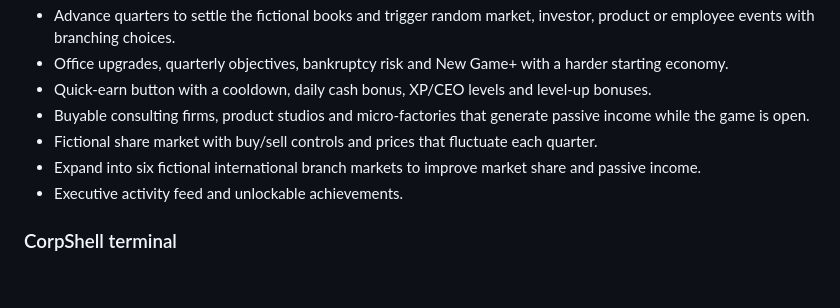
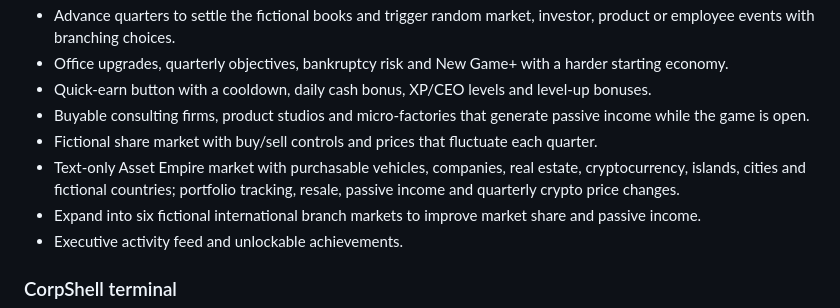
Before and after one commit to shreebalaji767/CEO-HACK-THE-CORPORATION, a Markdown page: README.md, the part around the change. Rendered like a GitHub page; blank space fills up the shorter version.

Commit message:
Document text-only asset empire market

```diff
--- a/README.md
+++ b/README.md
@@ -13,6 +13,7 @@ A responsive corporate satire game suite built with plain HTML, CSS and JavaScri
 - Quick-earn button with a cooldown, daily cash bonus, XP/CEO levels and level-up bonuses.
 - Buyable consulting firms, product studios and micro-factories that generate passive income while the game is open.
 - Fictional share market with buy/sell controls and prices that fluctuate each quarter.
+- Text-only Asset Empire market with purchasable vehicles, companies, real estate, cryptocurrency, islands, cities and fictional countries; portfolio tracking, resale, passive income and quarterly crypto price changes.
 - Expand into six fictional international branch markets to improve market share and passive income.
 - Executive activity feed and unlockable achievements.
 
```
